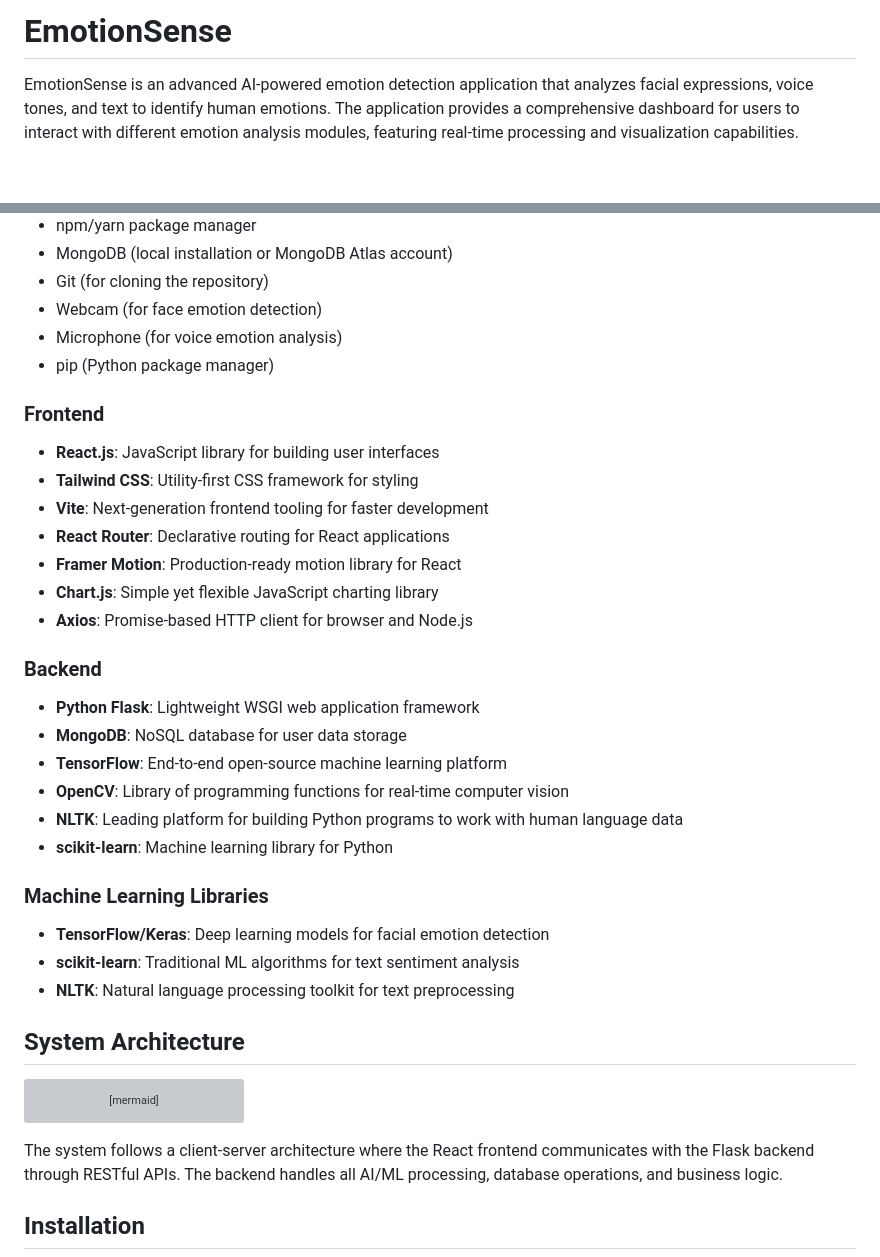
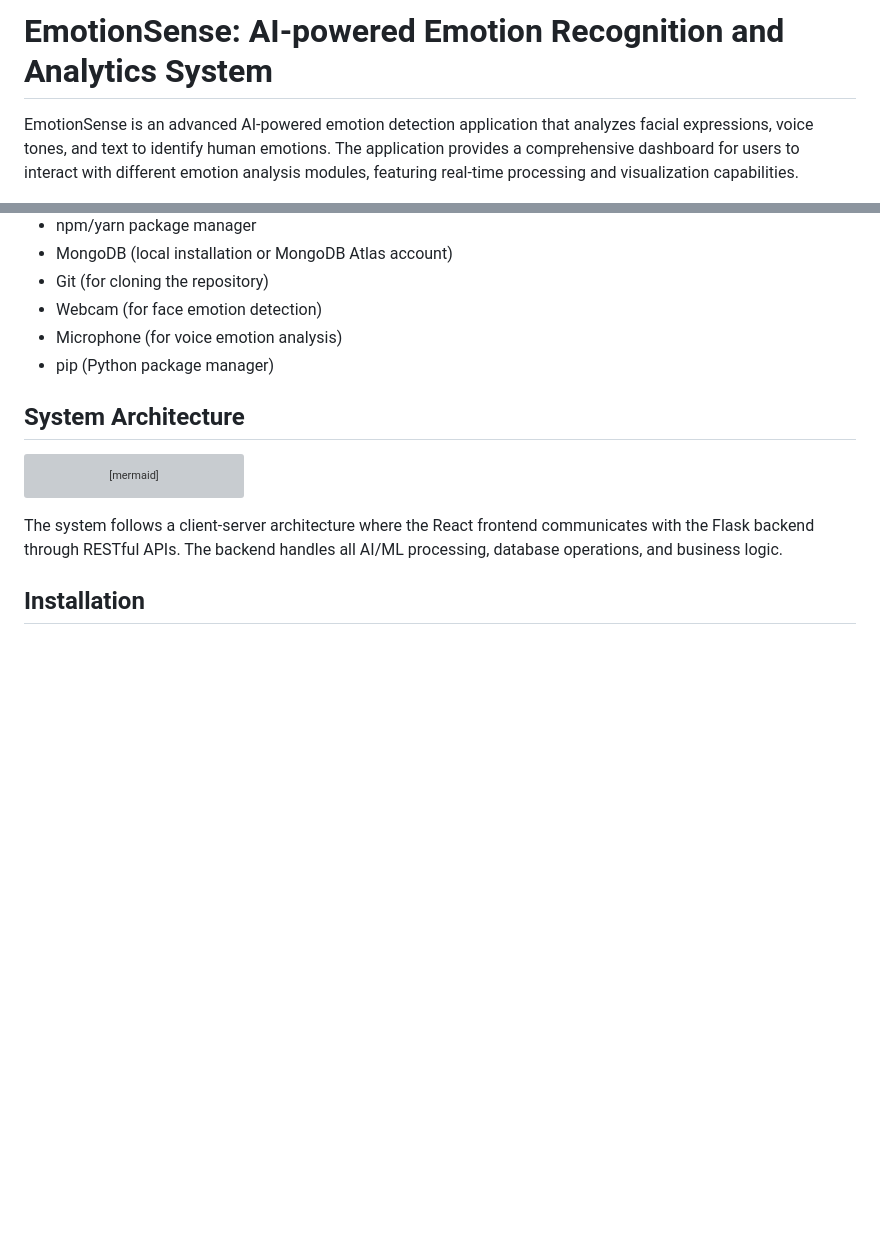
Before and after one commit to nileshkulkarniy/EmotionSense-AI-powered-Emotion-Recognition-and-Analytics-System, a Markdown page: README.md, 2 parts joined by grey strips. Rendered like a GitHub page; blank space fills up the shorter version; grey boxes are pictures that could not be loaded.

Commit message:
Update README.md: Remove duplicate sections and streamline content

```diff
--- a/README.md
+++ b/README.md
@@ -1,4 +1,4 @@
-# EmotionSense
+# EmotionSense: AI-powered Emotion Recognition and Analytics System
 
 EmotionSense is an advanced AI-powered emotion detection application that analyzes facial expressions, voice tones, and text to identify human emotions. The application provides a comprehensive dashboard for users to interact with different emotion analysis modules, featuring real-time processing and visualization capabilities.
 
@@ -75,29 +75,6 @@ Before you begin, ensure you have the following installed:
 - Webcam (for face emotion detection)
 - Microphone (for voice emotion analysis)
 - pip (Python package manager)
-
-
-### Frontend
-- **React.js**: JavaScript library for building user interfaces
-- **Tailwind CSS**: Utility-first CSS framework for styling
-- **Vite**: Next-generation frontend tooling for faster development
-- **React Router**: Declarative routing for React applications
-- **Framer Motion**: Production-ready motion library for React
-- **Chart.js**: Simple yet flexible JavaScript charting library
-- **Axios**: Promise-based HTTP client for browser and Node.js
-
-### Backend
-- **Python Flask**: Lightweight WSGI web application framework
-- **MongoDB**: NoSQL database for user data storage
-- **TensorFlow**: End-to-end open-source machine learning platform
-- **OpenCV**: Library of programming functions for real-time computer vision
-- **NLTK**: Leading platform for building Python programs to work with human language data
-- **scikit-learn**: Machine learning library for Python
-
-### Machine Learning Libraries
-- **TensorFlow/Keras**: Deep learning models for facial emotion detection
-- **scikit-learn**: Traditional ML algorithms for text sentiment analysis
-- **NLTK**: Natural language processing toolkit for text preprocessing
 
 ## System Architecture
 
```
